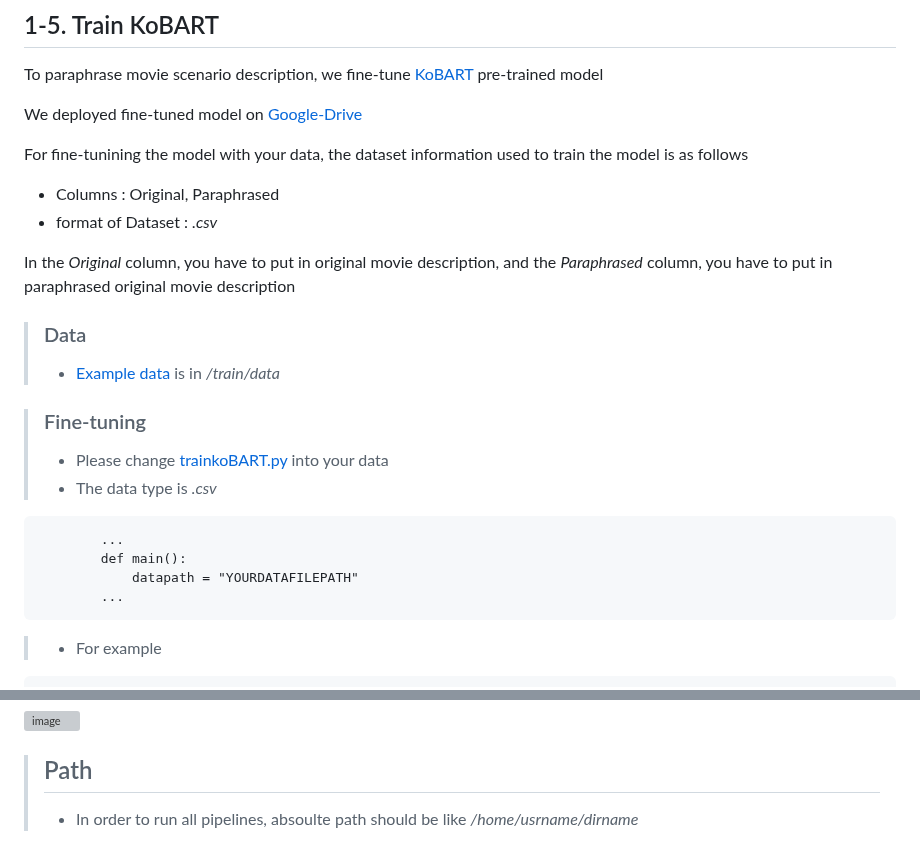
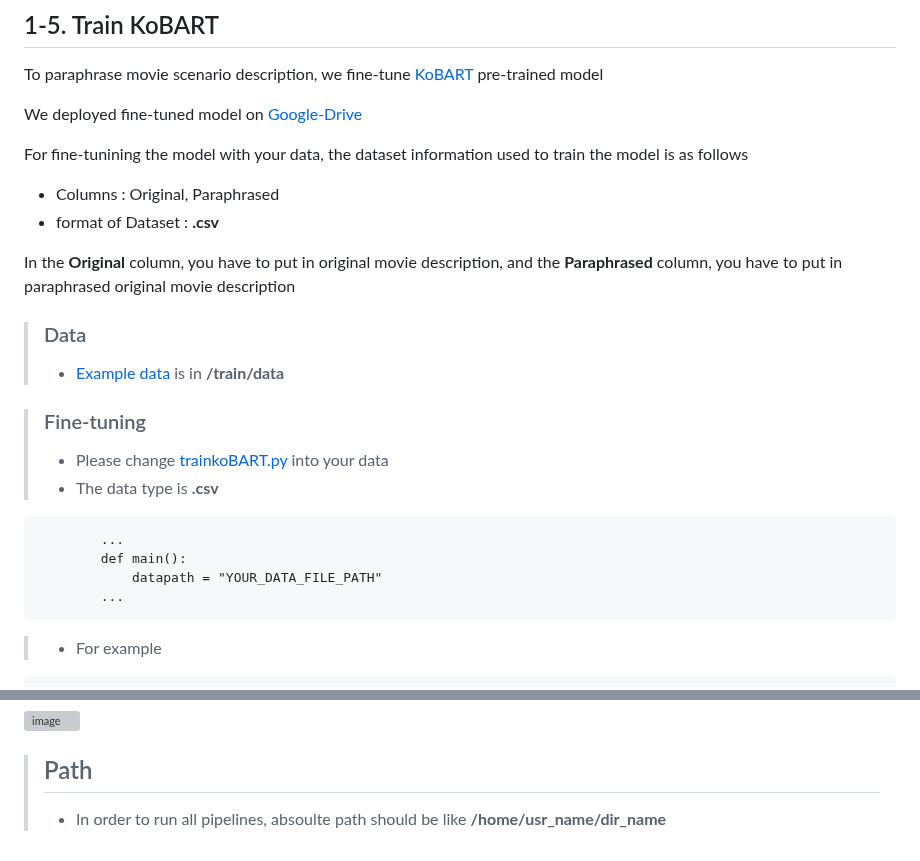
Before and after one commit to junhypark/Tomato, a Markdown page: README.md, 2 parts joined by grey strips. Rendered like a GitHub page; grey boxes are pictures that could not be loaded.

```diff
--- a/README.md
+++ b/README.md
@@ -149,20 +149,20 @@ We deployed fine-tuned model on [Google-Drive](https://drive.google.com/drive/fo
 
 For fine-tunining the model with your data, the dataset information used to train the model is as follows
 - Columns : Original, Paraphrased
-- format of Dataset : *.csv*
+- format of Dataset : **.csv**
 
-In the *Original* column, you have to put in original movie description, and the *Paraphrased* column, you have to put in paraphrased original movie description
+In the **Original** column, you have to put in original movie description, and the **Paraphrased** column, you have to put in paraphrased original movie description
 
 > ### Data
-> * [Example data](https://github.com/junhypark/Tomato/blob/main/train/data/trainsample.csv) is in */train/data*
+> * [Example data](https://github.com/junhypark/Tomato/blob/main/train/data/trainsample.csv) is in **/train/data**
 
 > ### Fine-tuning
 > * Please change [trainkoBART.py](https://github.com/junhypark/Tomato/blob/main/train/trainkoBART.py) into your data
-> * The data type is *.csv*
+> * The data type is **.csv**
 
             ...
             def main():
-                datapath = "YOURDATAFILEPATH"
+                datapath = "YOUR_DATA_FILE_PATH"
             ...
 
 > * For example
@@ -247,4 +247,4 @@ ex)
 ![image](https://github.com/junhypark/Tomato/assets/58024443/da8a15ec-dc87-46ee-9501-0a70f8511d62)
 
 > ## Path
-> * In order to run all pipelines, absoulte path should be like */home/usrname/dirname*
+> * In order to run all pipelines, absoulte path should be like **/home/usr_name/dir_name**
```
Also changed, not shown: other parts of README.md (+9 -9 lines).
